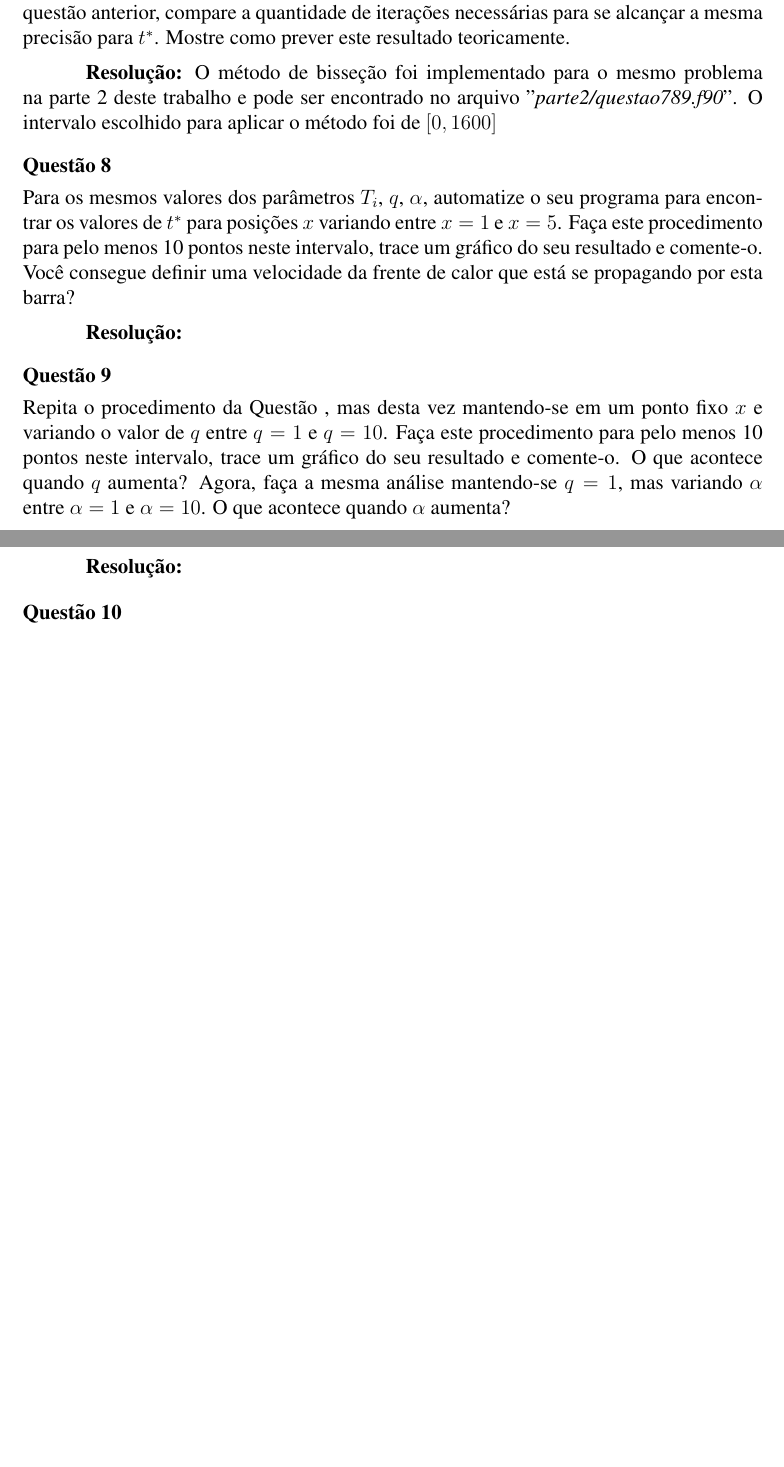
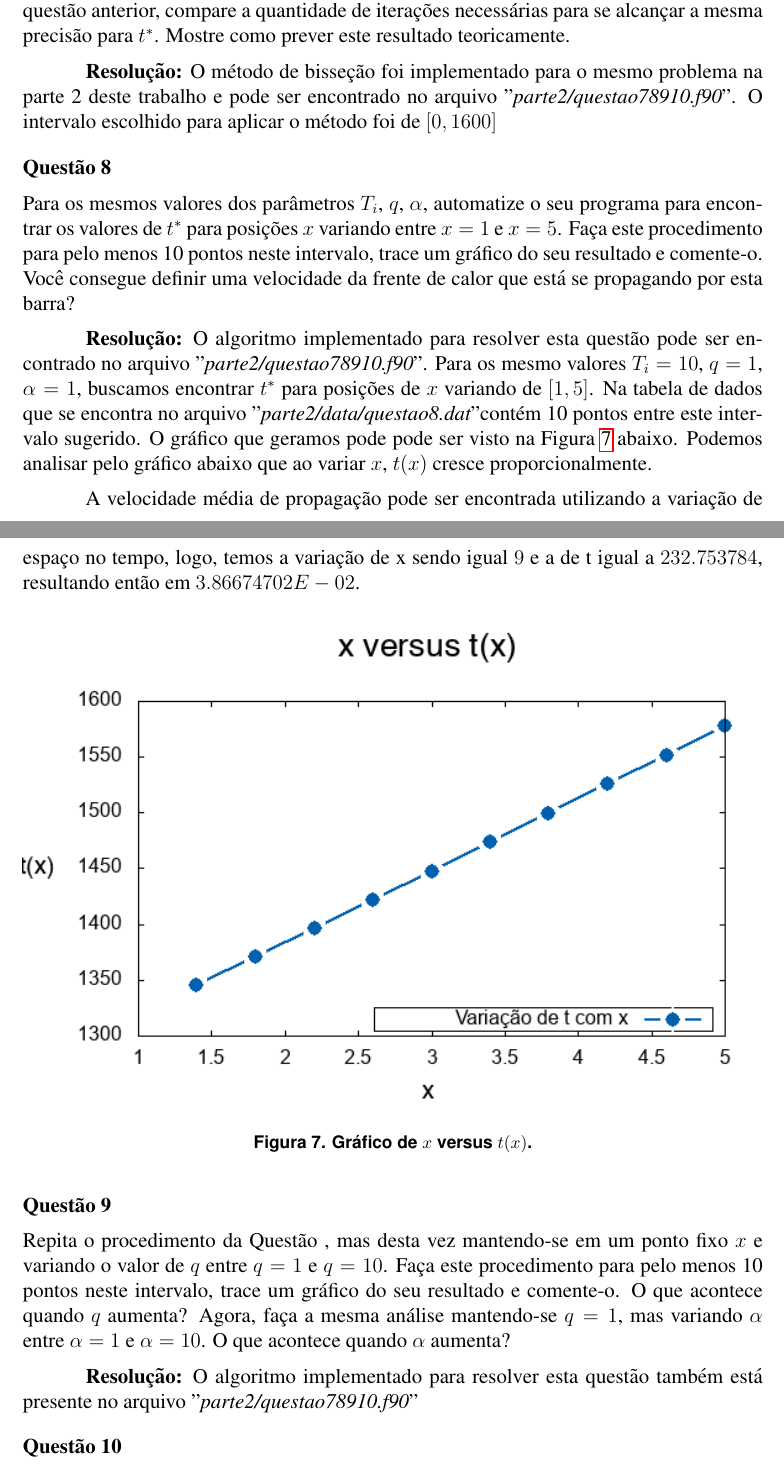
Before and after one commit to Dayof/numerical_analysis_w1, a LaTeX document (report/relatorio.tex): two parts of pages 10 and 11 of 11, joined at a grey line, cut so that both start at the same text, the shorter picture padded with empty space. Compiled offline with pdfLaTeX.

Commit message:
Full report of question 8

```diff
--- a/report/relatorio.tex
+++ b/report/relatorio.tex
@@ -307,19 +307,28 @@ A partir do valor inicial de $t_{0} = 100$, pegamos este valor e multiplicamos e
 Implemente, também, o método da bisseção para este mesmo problema e, partindo de um intervalo de menor tamanho possível (como escolhê-lo?) centrado no chute inicial da questão anterior, compare a quantidade de iterações necessárias para se alcançar a mesma precisão para $t^{*}$. Mostre como prever este resultado teoricamente.
 
 \textbf{Resolução:}
-O método de bisseção foi implementado para o mesmo problema na parte 2 deste trabalho e pode ser encontrado no arquivo "$\textit{parte2/questao789.f90}$". O intervalo escolhido para aplicar o método foi de $[0, 1600]$
+O método de bisseção foi implementado para o mesmo problema na parte 2 deste trabalho e pode ser encontrado no arquivo "$\textit{parte2/questao78910.f90}$". O intervalo escolhido para aplicar o método foi de $[0, 1600]$
 
 \subsection*{Questão 8}
 \label{sec:p2q8}
 Para os mesmos valores dos parâmetros $T_{i}$, $q$, $\alpha$, automatize o seu programa para encontrar os valores de $t^{*}$ para posições $x$ variando entre $x = 1$ e $x = 5$. Faça este procedimento para pelo menos 10 pontos neste intervalo, trace um gráfico do seu resultado e comente-o. Você consegue definir uma velocidade da frente de calor que está se propagando por esta barra?
 
-\textbf{Resolução:}
+\textbf{Resolução:} O algoritmo implementado para resolver esta questão pode ser encontrado no arquivo "$\textit{parte2/questao78910.f90}$". Para os mesmo valores $T_{i} = 10$, $q = 1$, $\alpha = 1$, buscamos encontrar $t^{*}$ para posições de $x$ variando de $[1, 5]$. Na tabela de dados que se encontra no arquivo "$\textit{parte2/data/questao8.dat}$" contém 10 pontos entre este intervalo sugerido. O gráfico que geramos pode pode ser visto na Figura~\ref{fig:p2q8} abaixo. Podemos analisar pelo gráfico abaixo que ao variar $x$, $t(x)$ cresce proporcionalmente.
+
+A velocidade média de propagação pode ser encontrada utilizando a variação de espaço no tempo, logo, temos a variação de x sendo igual $9$ e a de t igual a $232.753784$, resultando então em $3.86674702E-02$.
+
+\begin{figure}[H]
+	\centering
+	\includegraphics[width=1\textwidth]{p2q8.png}
+	\caption{Gráfico de $x$ versus $t(x)$.}
+	\label{fig:p2q8}
+\end{figure}
 
 \subsection*{Questão 9}
 \label{sec:p2q9}
 Repita o procedimento da Questão~\ref{sec:p2q8}, mas desta vez mantendo-se em um ponto fixo $x$ e variando o valor de $q$ entre $q = 1$ e $q = 10$. Faça este procedimento para pelo menos 10 pontos neste intervalo, trace um gráfico do seu resultado e comente-o. O que acontece quando $q$ aumenta? Agora, faça a mesma análise mantendo-se $q = 1$, mas variando $\alpha$ entre $\alpha = 1$ e $\alpha = 10$. O que acontece quando $\alpha$ aumenta?
 
-\textbf{Resolução:}
+\textbf{Resolução:} O algoritmo implementado para resolver esta questão também está presente no arquivo "$\textit{parte2/questao78910.f90}$"
 
 \subsection*{Questão 10}
 \label{sec:p2q10}
```
Also changed, not shown: report/relatorio.pdf, 5 other files.
